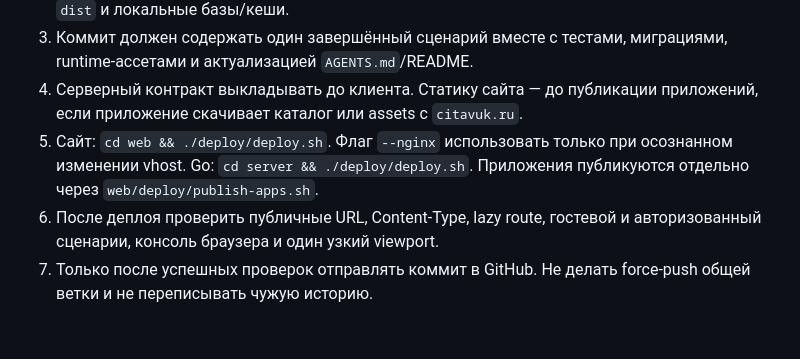
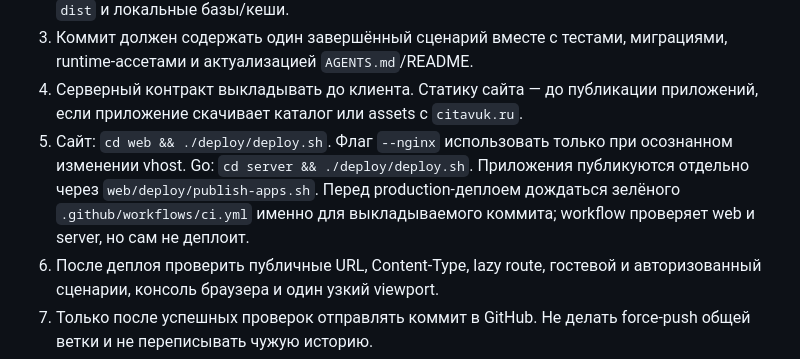
Before and after one commit to IvanLindgren/citavuk, a Markdown page: docs/agents/workflow.md, the part around the change. GitHub-like rendering; blank space fills up the shorter version.

```diff
--- a/docs/agents/workflow.md
+++ b/docs/agents/workflow.md
@@ -74,7 +74,9 @@
    приложений, если приложение скачивает каталог или assets с `citavuk.ru`.
 5. Сайт: `cd web && ./deploy/deploy.sh`. Флаг `--nginx` использовать только
    при осознанном изменении vhost. Go: `cd server && ./deploy/deploy.sh`.
-   Приложения публикуются отдельно через `web/deploy/publish-apps.sh`.
+   Приложения публикуются отдельно через `web/deploy/publish-apps.sh`. Перед
+   production-деплоем дождаться зелёного `.github/workflows/ci.yml` именно для
+   выкладываемого коммита; workflow проверяет web и server, но сам не деплоит.
 6. После деплоя проверить публичные URL, Content-Type, lazy route, гостевой и
    авторизованный сценарии, консоль браузера и один узкий viewport.
 7. Только после успешных проверок отправлять коммит в GitHub. Не делать
```
Also changed, not shown: docs/agents/deploy.md (+30 -0 lines).
